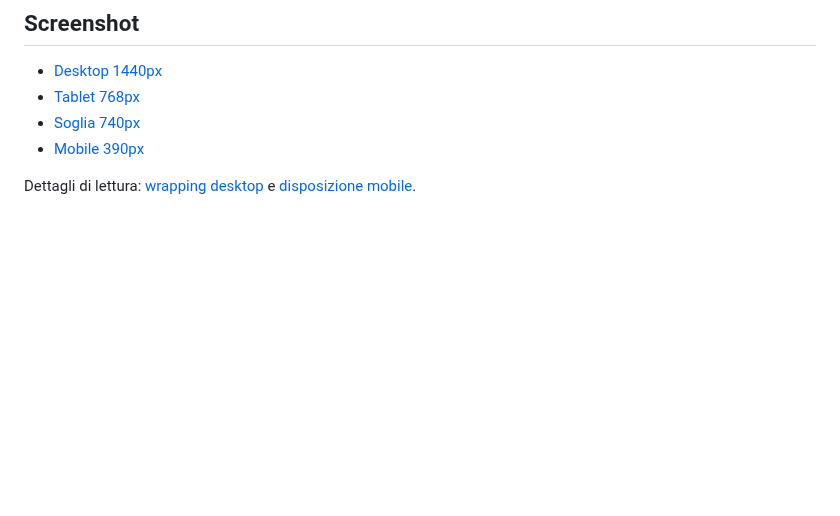
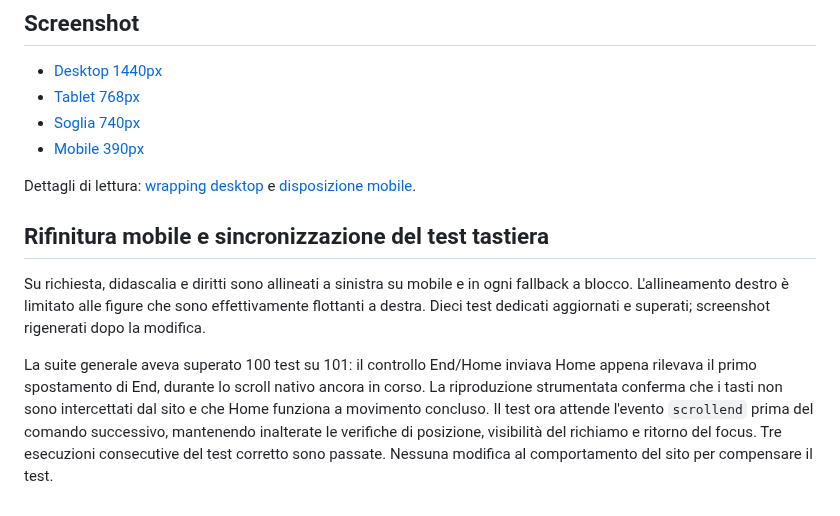
Before and after one commit to Ruff556/Frontiera, a Markdown page: docs/immagini-inline/VALIDAZIONE.md, the part around the change. Drawn GitHub-style; blank space fills up the shorter version.

Commit message:
fix: align block captions left and synchronize keyboard scroll tests

```diff
--- a/docs/immagini-inline/VALIDAZIONE.md
+++ b/docs/immagini-inline/VALIDAZIONE.md
@@ -69,3 +69,19 @@ configurazione e l'installazione Chromium già adottate dal progetto.
 
 Dettagli di lettura: [wrapping desktop](screenshots/wrapping-1440.png) e
 [disposizione mobile](screenshots/wrapping-390.png).
+
+## Rifinitura mobile e sincronizzazione del test tastiera
+
+Su richiesta, didascalia e diritti sono allineati a sinistra su mobile e in
+ogni fallback a blocco. L'allineamento destro è limitato alle figure che sono
+effettivamente flottanti a destra. Dieci test dedicati aggiornati e superati;
+screenshot rigenerati dopo la modifica.
+
+La suite generale aveva superato 100 test su 101: il controllo End/Home
+inviava Home appena rilevava il primo spostamento di End, durante lo scroll
+nativo ancora in corso. La riproduzione strumentata conferma che i tasti non
+sono intercettati dal sito e che Home funziona a movimento concluso.
+Il test ora attende l'evento `scrollend` prima del comando successivo, mantenendo
+inalterate le verifiche di posizione, visibilità del richiamo e ritorno del focus.
+Tre esecuzioni consecutive del test corretto sono passate. Nessuna modifica
+al comportamento del sito per compensare il test.
```
Also changed, not shown: docs/immagini-inline/README.md (+3 -1 lines), src/demo/immagini-inline.md (+1 -1 lines), docs/immagini-inline/screenshots/wrapping-1440.png, docs/immagini-inline/screenshots/wrapping-390.png, 7 other files.
